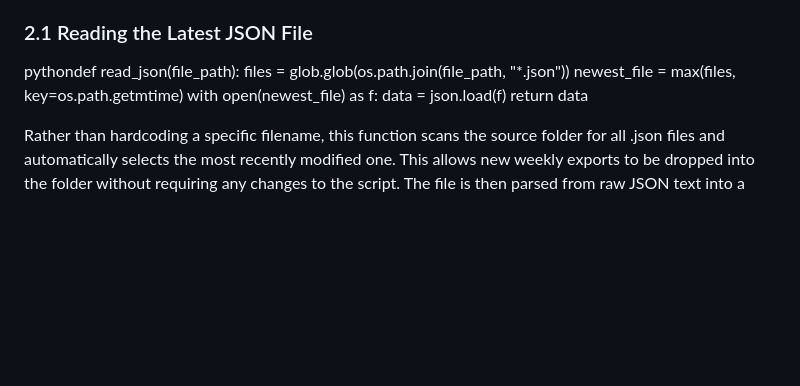
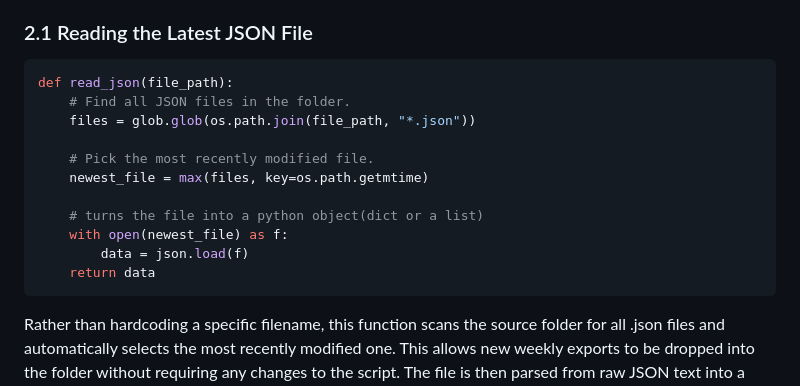
Before and after one commit to nathan0330/nathan0330.github.io, a Markdown page: README.md, the part around the change. GitHub-like rendering; blank space fills up the shorter version.

````diff
--- a/README.md
+++ b/README.md
@@ -34,13 +34,19 @@ Once the weekly JSON export is dropped into the source folder, the pipeline pick
 
 ### 2.1 Reading the Latest JSON File
 
-pythondef read_json(file_path):
+```python
+def read_json(file_path):
+    # Find all JSON files in the folder.
     files = glob.glob(os.path.join(file_path, "*.json"))
+
+    # Pick the most recently modified file.
     newest_file = max(files, key=os.path.getmtime)
+
+    # turns the file into a python object(dict or a list)
     with open(newest_file) as f:
         data = json.load(f)
     return data
-
+```
 Rather than hardcoding a specific filename, this function scans the source folder for all .json files and automatically selects the most recently modified one. This allows new weekly exports to be dropped into the folder without requiring any changes to the script. The file is then parsed from raw JSON text into a Python dictionary, ready for transformation.
 
 ### 2.2 Converting JSON to CSV
````
